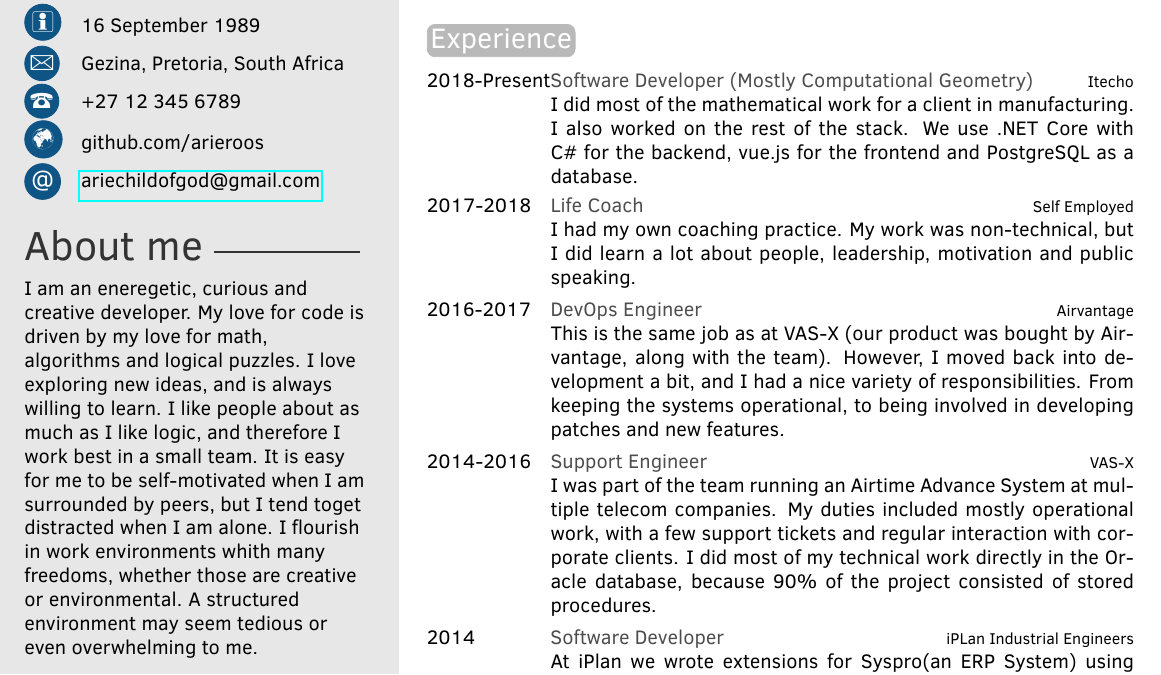
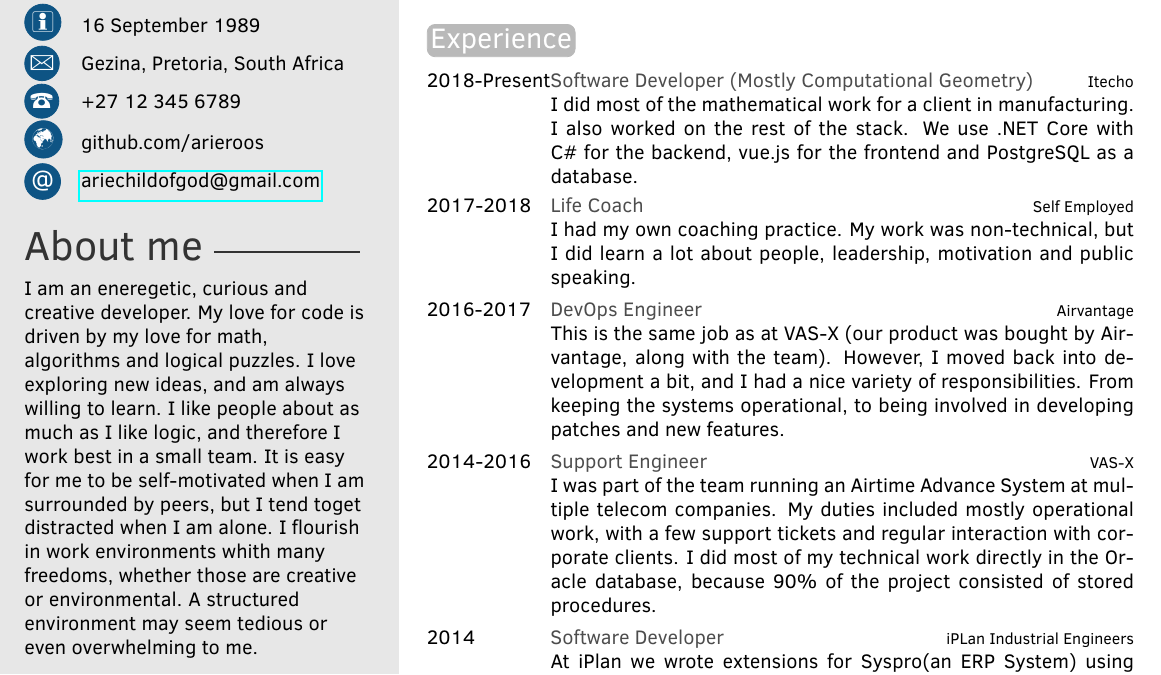
Before and after one commit to arieroos/CV, a LaTeX CV (CV.tex): part of the page, cut so that both start at the same text. Compiled offline with pdfLaTeX.

Commit message:
Fix grammar mistake

```diff
--- a/CV.tex
+++ b/CV.tex
@@ -46,7 +46,7 @@
 %	 ABOUT ME
 %----------------------------------------------------------------------------------------
 
-\aboutme{I am an eneregetic, curious and creative developer. My love for code is driven by my love for math, algorithms and logical puzzles. I love exploring new ideas, and is always willing to learn.
+\aboutme{I am an eneregetic, curious and creative developer. My love for code is driven by my love for math, algorithms and logical puzzles. I love exploring new ideas, and am always willing to learn.
 I like people about as much as I like logic, and therefore I work best in a small team. It is easy for me to be self-motivated when I am surrounded by peers, but I tend toget distracted when I am alone.
 I flourish in work environments whith many freedoms, whether those are creative or environmental. A structured environment may seem tedious or even overwhelming to me.} % To have no About Me section, just remove all the text and leave \aboutme{}
 
```
